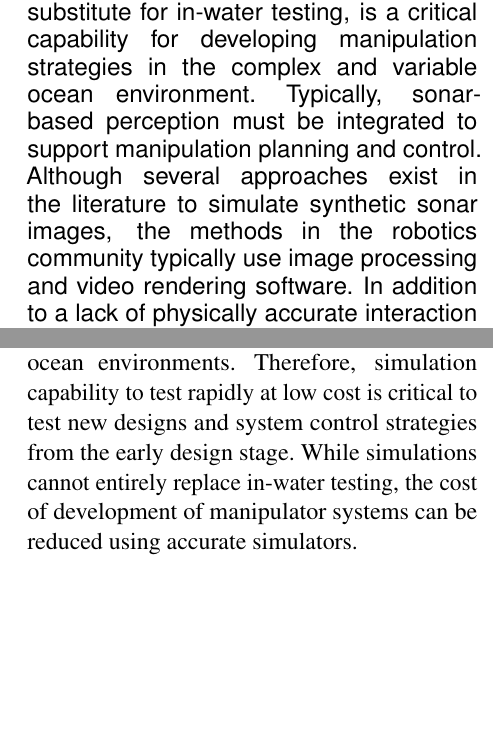
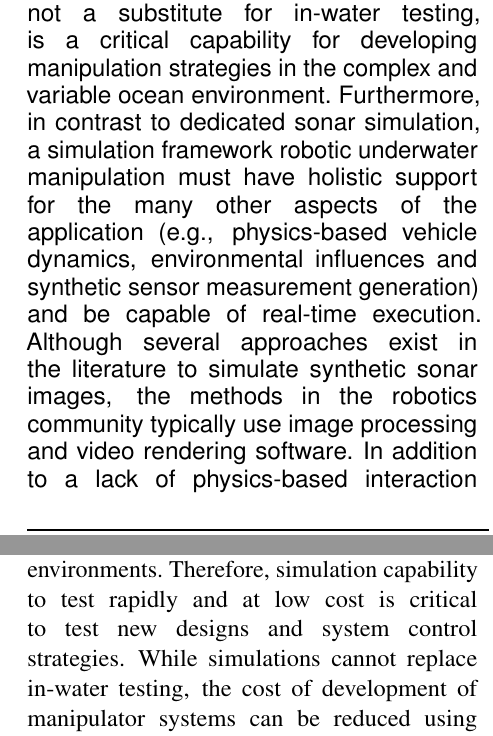
Before and after one commit to Field-Robotics-Lab/DaveMultibeam, a LaTeX document (frontiers.tex): two parts of the columns of pages 1 and 2 of 13, joined at a grey line, cut so that both start at the same text, the shorter picture padded with empty space. Compiled offline with pdfLaTeX.

Commit message:
Updates from Overleaf

```diff
--- a/frontiers.tex
+++ b/frontiers.tex
@@ -37,7 +37,7 @@
 
 \def\keyFont{\fontsize{8}{11}\helveticabold }
 \def\firstAuthorLast{Sample {et~al.}} %use et al only if is more than 1 author
-\def\Authors{Woen-Sug Choi\,$^{1,*}$, Derek Olson\,$^{1}$, Duane Davis\,$^{1}$, Mabel Zhang\,$^{2}$, Bruce Allen\,$^{1}$, Andy Racson\,$^{1}$, Brian Bingham\,$^{1}$, Michael McCarrin\,$^{1}$, Carson Vogt\,$^{1}$, and Jessica Herman\,$^{1}$}
+\def\Authors{Woen-Sug Choi\,$^{1,*}$, Derek Olson\,$^{1}$, Duane Davis\,$^{1}$, Mabel Zhang\,$^{2}$, Andy Racson\,$^{1}$, Brian Bingham\,$^{1}$, Michael McCarrin\,$^{1}$, Carson Vogt\,$^{1}$, and Jessica Herman\,$^{1}$}
 
 \def\Address{$^{1}$Naval Postgraduate School, $^{2}$Open Robotics}
 
@@ -64,14 +64,14 @@
 
 \begin{abstract}
 \section{}
-One of the key distinguishing aspects of underwater manipulation tasks is the perception challenges of the ocean environment, specifically turbidity, backscatter, and lighting effects. Simulation of the underwater environment, while not a substitute for in-water testing, is a critical capability for developing manipulation strategies in the complex and variable ocean environment. Typically, sonar-based perception must be integrated to support manipulation planning and control. Although several approaches exist in the literature to simulate synthetic sonar images, the methods in the robotics community typically use image processing and video rendering software. In addition to a lack of physically accurate interaction model between sound and the scene of interest, several basic properties of acoustic time series are absent in these rendered sonar images—notably the point spread function of the coherent imaging system (i.e., matched filtering and beamforming), and coherent speckle. To address this deficiency, we present a beam-level time series sonar simulation method to provide raw signal data that underwater vehicle manipulator systems can exploit. A point-based scattering model is implemented to calculate the acoustic interaction between the target and environment. This is a simplified representation of target scattering, but is able to produce realistic coherent image speckle, and the correct point spread function. This model was implemented within the Gazebo framework to provide real-time scene simulations using GPU calculations. The results demonstrate that this multibeam echosounder simulator generates qualitatively realistic images with high efficiency to provide the sonar image and the physical time-series signal data. This synthetic sonar data is a key enabler for developing, testing, and evaluating underwater manipulation strategies that use sonar as a component of perception.
+One of the key distinguishing aspects of underwater manipulation tasks is the perception challenges of the ocean environment, including turbidity, backscatter, and lighting effects. Consequently, underwater perception often relies sonar-based measurements, either standalone or in concert with other sensing modalities, to support the perception necessary to plan and control manipulation tasks. Simulation of the underwater environment, while not a substitute for in-water testing, is a critical capability for developing manipulation strategies in the complex and variable ocean environment.  Furthermore, in contrast to dedicated sonar simulation, a simulation framework robotic underwater manipulation must have holistic support for the many other aspects of the application (e.g., physics-based vehicle dynamics, environmental influences and synthetic sensor measurement generation) and be capable of real-time execution.  Although several approaches exist in the literature to simulate synthetic sonar images, the methods in the robotics community typically use image processing and video rendering software. In addition to a lack of physics-based interaction model between sound and the scene of interest, several basic properties of acoustic time series are absent in these rendered sonar images---notably the point spread function of the coherent imaging system (i.e., matched filtering and beamforming), and coherent speckle. To address this deficiency, we present a beam-level time series sonar simulation method to provide raw signal data that underwater vehicle manipulator systems can exploit. A point-based scattering model is implemented to calculate the acoustic interaction between the target and environment. This is a simplified representation of target scattering, but is able to produce realistic coherent image speckle, and the correct point spread function. This model was implemented within the Gazebo framework to provide real-time scene simulations using GPU calculations. The results demonstrate that this multibeam echosounder simulator generates qualitatively realistic images with high efficiency to provide the sonar image and the physical time-series signal data. This synthetic sonar data is a key enabler for developing, testing, and evaluating underwater manipulation strategies that use sonar as a component of perception.
 \tiny
  \keyFont{ \section{Keywords:} Real-time Simulation, Underwater Robotics, Multibeam Echosounder, Point Scattering Model, Gazebo Framework}
  %All article types: you may provide up to 8 keywords; at least 5 are mandatory.
 \end{abstract}
 
 \section{Introduction}
-Simulation of robotic manipulation systems has proven its usability and effectiveness for designing, testing, and evaluating its capability system \citep{cook2014survey}. Especially for underwater environments, operational environments make testing the physical hardware costly and risky. It is critical to develop manipulation strategies in complex and variable ocean environments. Therefore, simulation capability to test rapidly at low cost is critical to test new designs and system control strategies from the early design stage. While simulations cannot entirely replace in-water testing, the cost of development of manipulator systems can be reduced using accurate simulators.
+Simulation of robotic manipulation systems has proven its usability and effectiveness for designing, testing, and evaluating its capability system \citep{cook2014survey}. Especially for underwater environments, operational demands make testing the physical hardware costly and risky. It is critical to develop manipulation strategies in complex and variable ocean environments. Therefore, simulation capability to test rapidly and at low cost is critical to test new designs and system control strategies. While simulations cannot replace in-water testing, the cost of development of manipulator systems can be reduced using accurate simulators.
 
 One of the key distinguishing aspects of underwater manipulation tasks is the perception challenges of the ocean environment, specifically turbidity, backscatter, and lighting effects. The perception simulation capability of sonar-based perception are essential for bathymetric maps or obstacle avoidance as well as to support manipulation planning and control to enable accurate feedback \citep{manhaes2016uuv}. Sonar-based perception is particularly challenging due to its physical characteristics of slow propagation speed compared to electromagnetic waves, and operation frequencies of the sonar application to model that leads to large amount of data to process requiring significant computing power to generate real-time signals with sufficient range resolutions and accuracy.
 
```
